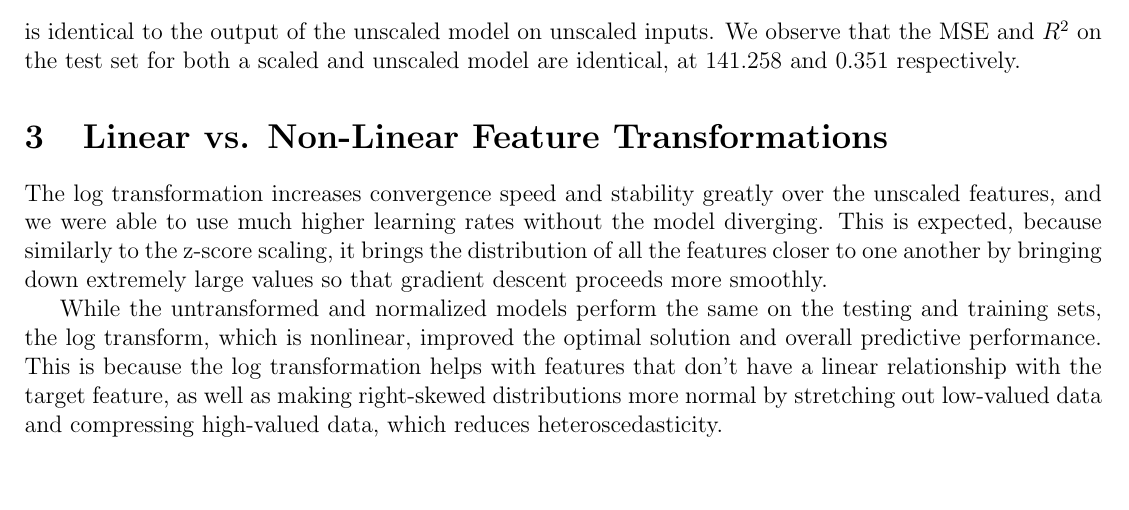
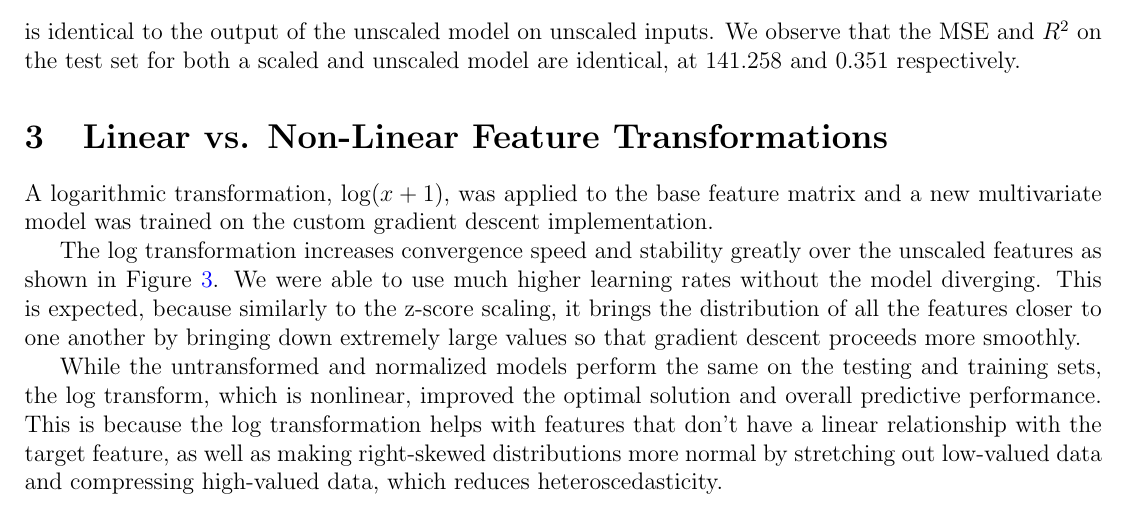
Before and after one commit to kevintang6142/data-mining-project-1, a LaTeX document (part-three-written/part-three-written.tex): part of page 3 of 4 before the commit and part of page 3 of 5 after it, cut so that both start at the same text, the shorter picture padded with empty space. Compiled offline with pdfLaTeX.

Commit message:
docs: logar

```diff
--- a/part-three-written/part-three-written.tex
+++ b/part-three-written/part-three-written.tex
@@ -115,6 +115,5 @@ As shown in Table \ref{tab:unscaled_vs_s_fsgd}, scaling does not meaningfully ch
 % Summarize your approach and results of the Part 1 analysis: Non-Linear Transformations
 % Include any relevant figures/tables/charts.
 
-% chart here from assets/nonlinear
+A logarithmic transformation, $\log(x+1)$, was applied to the base feature matrix and a new multivariate model was trained on the custom gradient descent implementation.
 
-The log transformation increases convergence speed and stability greatly over the unscaled features, and we were able to use much higher learning rates without the model diverging. This is expected, because similarly to the z-score scaling, it brings the distribution of all the features closer to one another by bringing down extremely large values so that gradient descent proceeds more smoothly.
@@ -121,3 +124,6 @@ The log transformation increases convergence speed and stability greatly over th
+\end{figure}
+
+The log transformation increases convergence speed and stability greatly over the unscaled features as shown in Figure \ref{fig:log_mv}. We were able to use much higher learning rates without the model diverging. This is expected, because similarly to the z-score scaling, it brings the distribution of all the features closer to one another by bringing down extremely large values so that gradient descent proceeds more smoothly.
 
 % table here from assets/nonlinear table
 
```
Also changed, not shown: part-three-written/part-three-written.pdf, part-three-written/part-three-written.tex (4 more changed lines).
